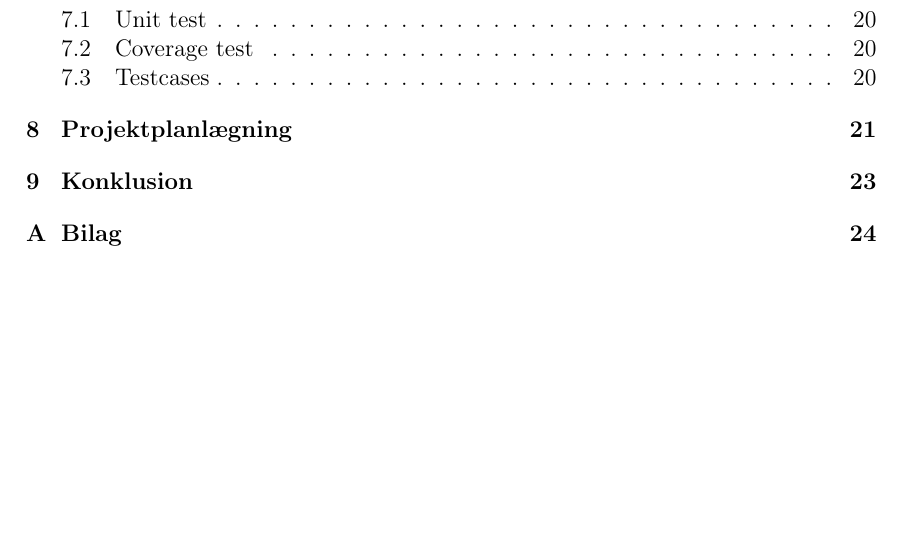
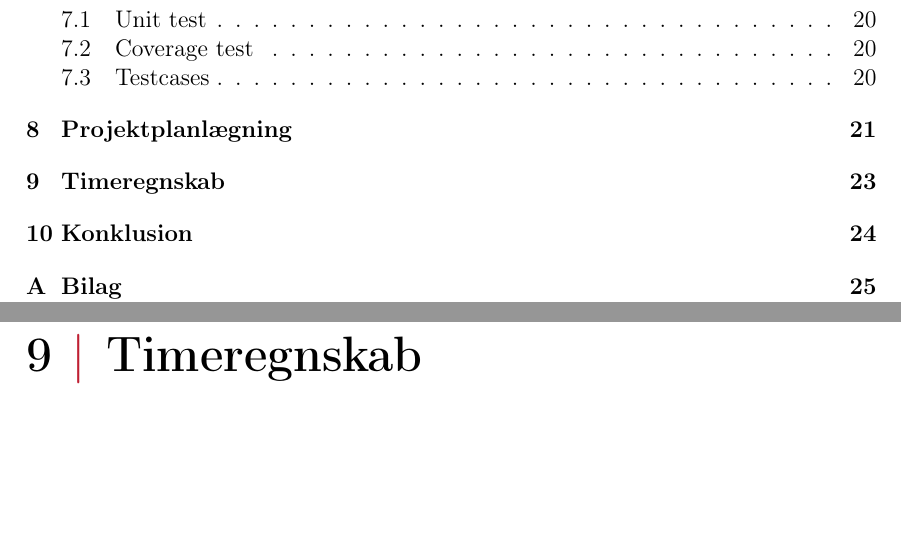
Before and after one commit to group-18/cdio-3-report, a LaTeX document (Project.tex, which reads chapters/Timeregnskab.tex): part of page 4 of 31 before the commit and two parts of pages 4 and 26 of 32 after it, the two joined at a grey line, cut so that both start at the same text, the shorter picture padded with empty space. Compiled offline with pdfLaTeX.

Commit message:
Add - Timeregnskab

```diff
--- /dev/null
+++ b/chapters/Timeregnskab.tex
@@ -0,0 +1 @@
+\chapter{Timeregnskab}
```
Also changed, not shown: Project.tex (+1 -0 lines).
